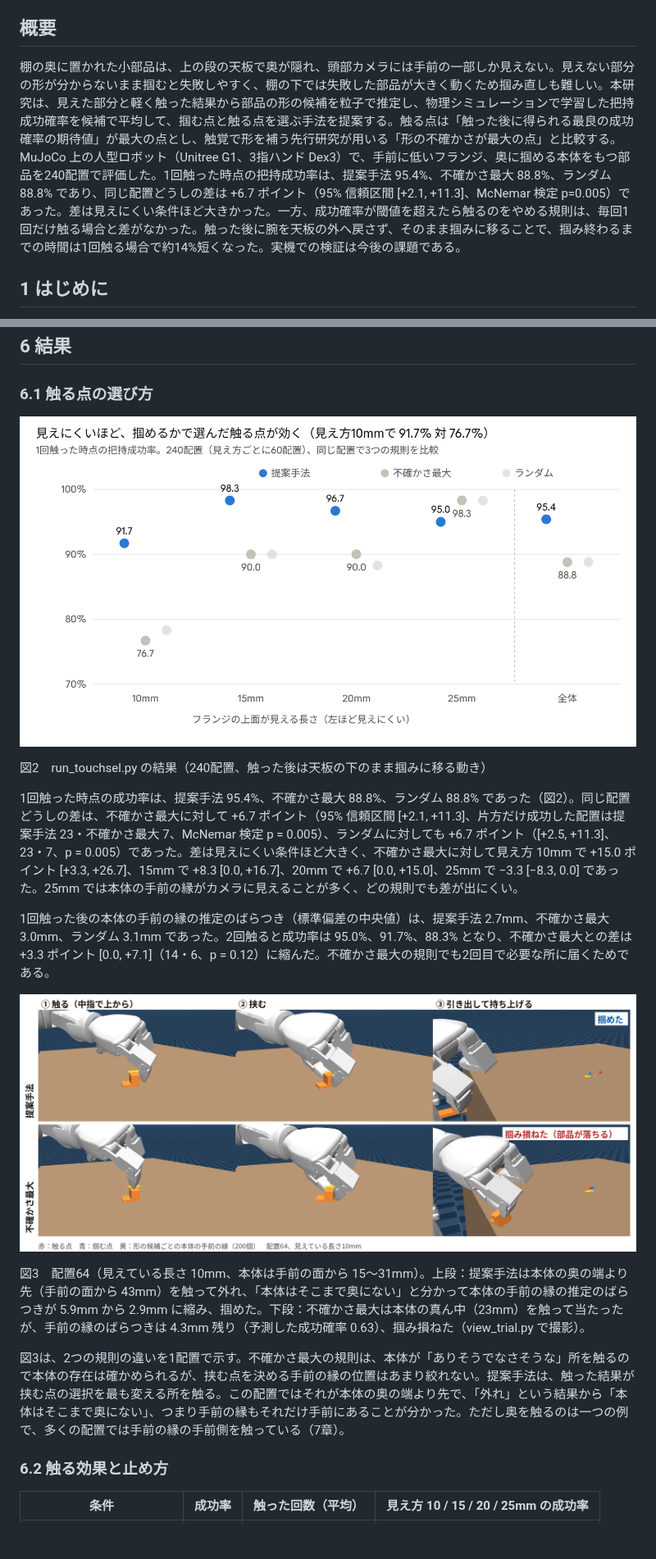
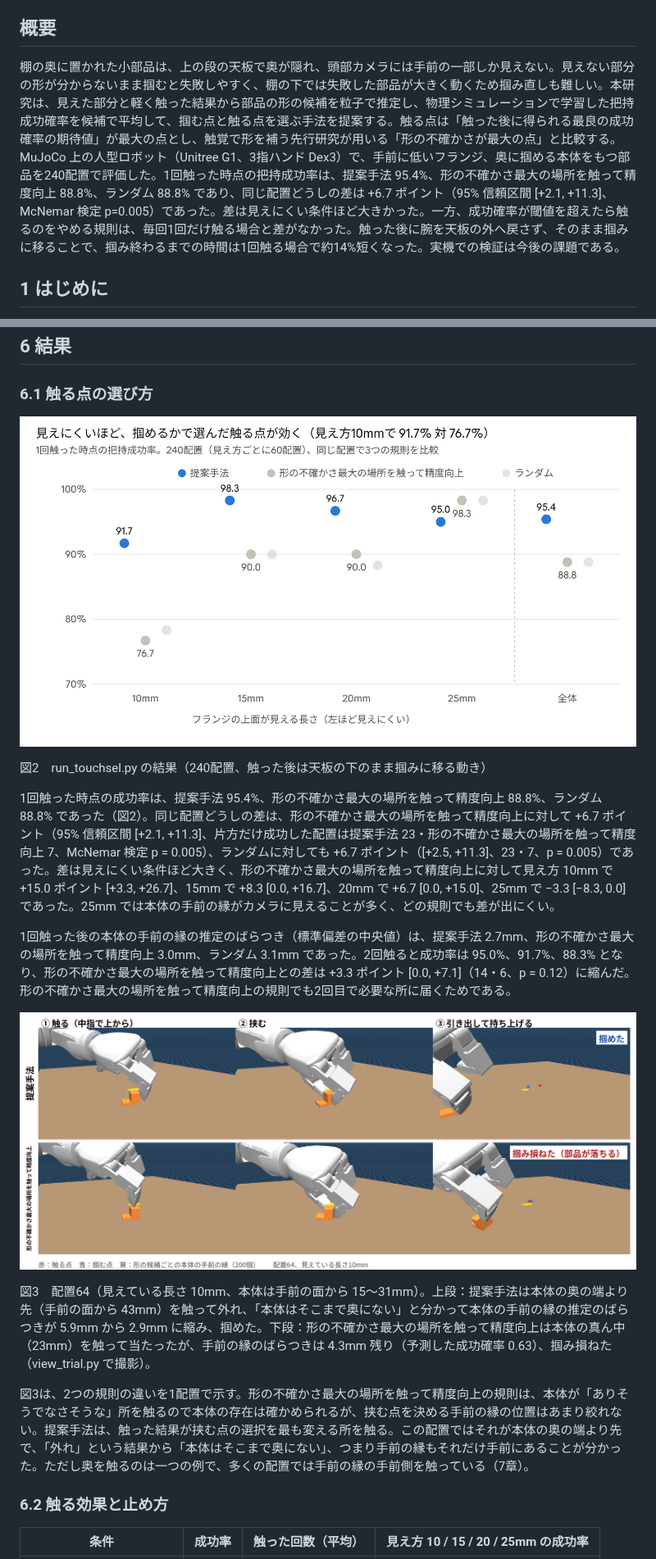
Before and after one commit to Nishina-N/Physics-Informed-Touch-Selection, a Markdown page: docs/paper_ja.md, 2 parts joined by grey strips. Shown at 82% size. Drawn GitHub-style; pictures changed too: docs/figures/fig2_touch_rule.png, docs/figures/fig3_layout64.png; blank space fills up the shorter version.

```diff
--- a/docs/paper_ja.md
+++ b/docs/paper_ja.md
@@ -6,7 +6,7 @@ Oct 1, 2026 · @Nishina
 
 ## 概要
 
-棚の奥に置かれた小部品は、上の段の天板で奥が隠れ、頭部カメラには手前の一部しか見えない。見えない部分の形が分からないまま掴むと失敗しやすく、棚の下では失敗した部品が大きく動くため掴み直しも難しい。本研究は、見えた部分と軽く触った結果から部品の形の候補を粒子で推定し、物理シミュレーションで学習した把持成功確率を候補で平均して、掴む点と触る点を選ぶ手法を提案する。触る点は「触った後に得られる最良の成功確率の期待値」が最大の点とし、触覚で形を補う先行研究が用いる「形の不確かさが最大の点」と比較する。MuJoCo 上の人型ロボット（Unitree G1、3指ハンド Dex3）で、手前に低いフランジ、奥に掴める本体をもつ部品を240配置で評価した。1回触った時点の把持成功率は、提案手法 95.4%、不確かさ最大 88.8%、ランダム 88.8% であり、同じ配置どうしの差は +6.7 ポイント（95% 信頼区間 \[+2.1, +11.3\]、McNemar 検定 p=0.005）であった。差は見えにくい条件ほど大きかった。一方、成功確率が閾値を超えたら触るのをやめる規則は、毎回1回だけ触る場合と差がなかった。触った後に腕を天板の外へ戻さず、そのまま掴みに移ることで、掴み終わるまでの時間は1回触る場合で約14%短くなった。実機での検証は今後の課題である。
+棚の奥に置かれた小部品は、上の段の天板で奥が隠れ、頭部カメラには手前の一部しか見えない。見えない部分の形が分からないまま掴むと失敗しやすく、棚の下では失敗した部品が大きく動くため掴み直しも難しい。本研究は、見えた部分と軽く触った結果から部品の形の候補を粒子で推定し、物理シミュレーションで学習した把持成功確率を候補で平均して、掴む点と触る点を選ぶ手法を提案する。触る点は「触った後に得られる最良の成功確率の期待値」が最大の点とし、触覚で形を補う先行研究が用いる「形の不確かさが最大の点」と比較する。MuJoCo 上の人型ロボット（Unitree G1、3指ハンド Dex3）で、手前に低いフランジ、奥に掴める本体をもつ部品を240配置で評価した。1回触った時点の把持成功率は、提案手法 95.4%、形の不確かさ最大の場所を触って精度向上 88.8%、ランダム 88.8% であり、同じ配置どうしの差は +6.7 ポイント（95% 信頼区間 \[+2.1, +11.3\]、McNemar 検定 p=0.005）であった。差は見えにくい条件ほど大きかった。一方、成功確率が閾値を超えたら触るのをやめる規則は、毎回1回だけ触る場合と差がなかった。触った後に腕を天板の外へ戻さず、そのまま掴みに移ることで、掴み終わるまでの時間は1回触る場合で約14%短くなった。実機での検証は今後の課題である。
 
 ## 1 はじめに
 
@@ -140,15 +140,15 @@ x\_f と y は手前の面の中心の位置、ψ は向き、ℓ\_f はフラ
 
 図2　run\_touchsel.py の結果（240配置、触った後は天板の下のまま掴みに移る動き）
 
-1回触った時点の成功率は、提案手法 95.4%、不確かさ最大 88.8%、ランダム 88.8% であった（図2）。同じ配置どうしの差は、不確かさ最大に対して +6.7 ポイント（95% 信頼区間 \[+2.1, +11.3\]、片方だけ成功した配置は提案手法 23・不確かさ最大 7、McNemar 検定 p = 0.005）、ランダムに対しても +6.7 ポイント（\[+2.5, +11.3\]、23・7、p = 0.005）であった。差は見えにくい条件ほど大きく、不確かさ最大に対して見え方 10mm で +15.0 ポイント \[+3.3, +26.7\]、15mm で +8.3 \[0.0, +16.7\]、20mm で +6.7 \[0.0, +15.0\]、25mm で −3.3 \[−8.3, 0.0\] であった。25mm では本体の手前の縁がカメラに見えることが多く、どの規則でも差が出にくい。
+1回触った時点の成功率は、提案手法 95.4%、形の不確かさ最大の場所を触って精度向上 88.8%、ランダム 88.8% であった（図2）。同じ配置どうしの差は、形の不確かさ最大の場所を触って精度向上に対して +6.7 ポイント（95% 信頼区間 \[+2.1, +11.3\]、片方だけ成功した配置は提案手法 23・形の不確かさ最大の場所を触って精度向上 7、McNemar 検定 p = 0.005）、ランダムに対しても +6.7 ポイント（\[+2.5, +11.3\]、23・7、p = 0.005）であった。差は見えにくい条件ほど大きく、形の不確かさ最大の場所を触って精度向上に対して見え方 10mm で +15.0 ポイント \[+3.3, +26.7\]、15mm で +8.3 \[0.0, +16.7\]、20mm で +6.7 \[0.0, +15.0\]、25mm で −3.3 \[−8.3, 0.0\] であった。25mm では本体の手前の縁がカメラに見えることが多く、どの規則でも差が出にくい。
 
-1回触った後の本体の手前の縁の推定のばらつき（標準偏差の中央値）は、提案手法 2.7mm、不確かさ最大 3.0mm、ランダム 3.1mm であった。2回触ると成功率は 95.0%、91.7%、88.3% となり、不確かさ最大との差は +3.3 ポイント \[0.0, +7.1\]（14・6、p = 0.12）に縮んだ。不確かさ最大の規則でも2回目で必要な所に届くためである。
+1回触った後の本体の手前の縁の推定のばらつき（標準偏差の中央値）は、提案手法 2.7mm、形の不確かさ最大の場所を触って精度向上 3.0mm、ランダム 3.1mm であった。2回触ると成功率は 95.0%、91.7%、88.3% となり、形の不確かさ最大の場所を触って精度向上との差は +3.3 ポイント \[0.0, +7.1\]（14・6、p = 0.12）に縮んだ。形の不確かさ最大の場所を触って精度向上の規則でも2回目で必要な所に届くためである。
 
 ![図3](figures/fig3_layout64.png)
 
-図3　配置64（見えている長さ 10mm、本体は手前の面から 15〜31mm）。上段：提案手法は本体の奥の端より先（手前の面から 43mm）を触って外れ、「本体はそこまで奥にない」と分かって本体の手前の縁の推定のばらつきが 5.9mm から 2.9mm に縮み、掴めた。下段：不確かさ最大は本体の真ん中（23mm）を触って当たったが、手前の縁のばらつきは 4.3mm 残り（予測した成功確率 0.63）、掴み損ねた（view\_trial.py で撮影）。
+図3　配置64（見えている長さ 10mm、本体は手前の面から 15〜31mm）。上段：提案手法は本体の奥の端より先（手前の面から 43mm）を触って外れ、「本体はそこまで奥にない」と分かって本体の手前の縁の推定のばらつきが 5.9mm から 2.9mm に縮み、掴めた。下段：形の不確かさ最大の場所を触って精度向上は本体の真ん中（23mm）を触って当たったが、手前の縁のばらつきは 4.3mm 残り（予測した成功確率 0.63）、掴み損ねた（view\_trial.py で撮影）。
 
-図3は、2つの規則の違いを1配置で示す。不確かさ最大の規則は、本体が「ありそうでなさそうな」所を触るので本体の存在は確かめられるが、挟む点を決める手前の縁の位置はあまり絞れない。提案手法は、触った結果が挟む点の選択を最も変える所を触る。この配置ではそれが本体の奥の端より先で、「外れ」という結果から「本体はそこまで奥にない」、つまり手前の縁もそれだけ手前にあることが分かった。ただし奥を触るのは一つの例で、多くの配置では手前の縁の手前側を触っている（7章）。
+図3は、2つの規則の違いを1配置で示す。形の不確かさ最大の場所を触って精度向上の規則は、本体が「ありそうでなさそうな」所を触るので本体の存在は確かめられるが、挟む点を決める手前の縁の位置はあまり絞れない。提案手法は、触った結果が挟む点の選択を最も変える所を触る。この配置ではそれが本体の奥の端より先で、「外れ」という結果から「本体はそこまで奥にない」、つまり手前の縁もそれだけ手前にあることが分かった。ただし奥を触るのは一つの例で、多くの配置では手前の縁の手前側を触っている（7章）。
 
 ### 6.2 触る効果と止め方
 
```
Also changed, not shown: other parts of docs/paper_ja.md (+6 -6 lines), README.md (+4 -4 lines), 4 other files.
